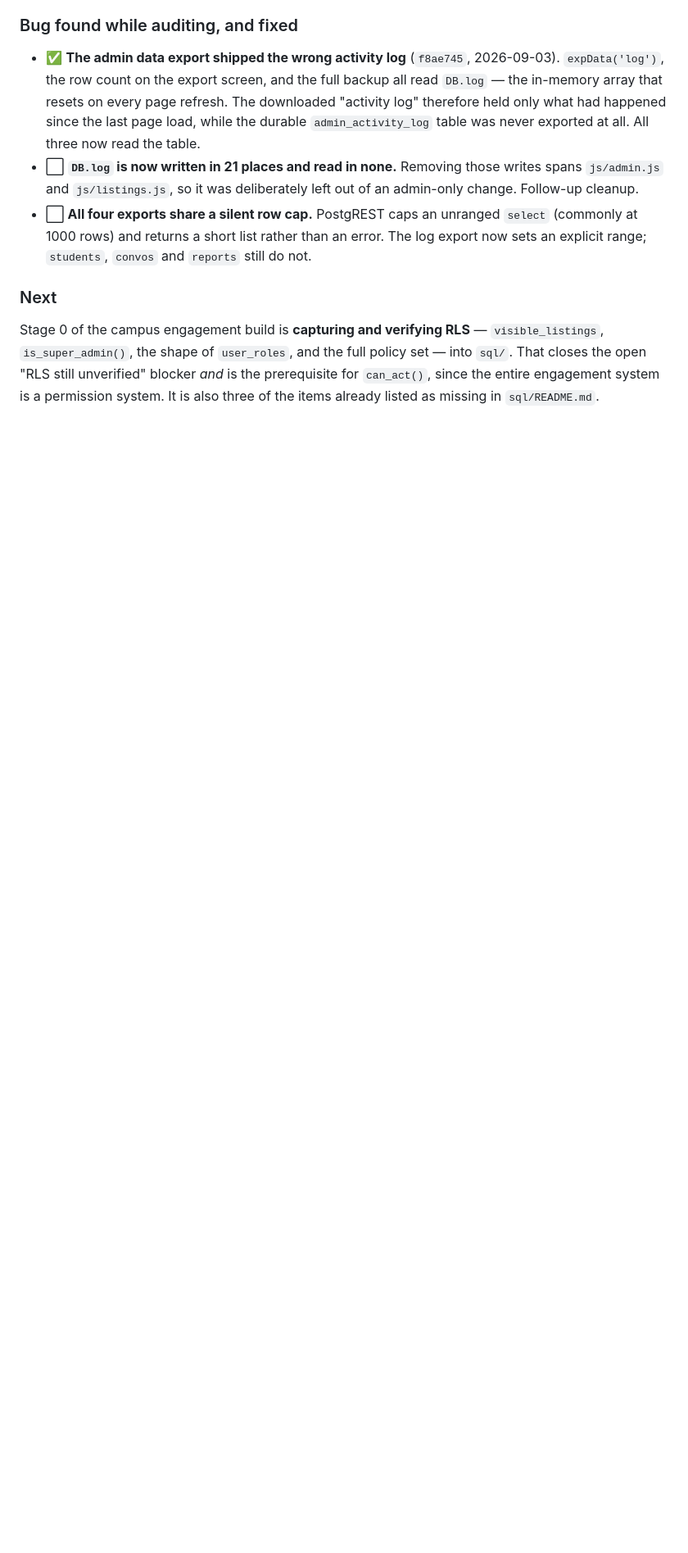
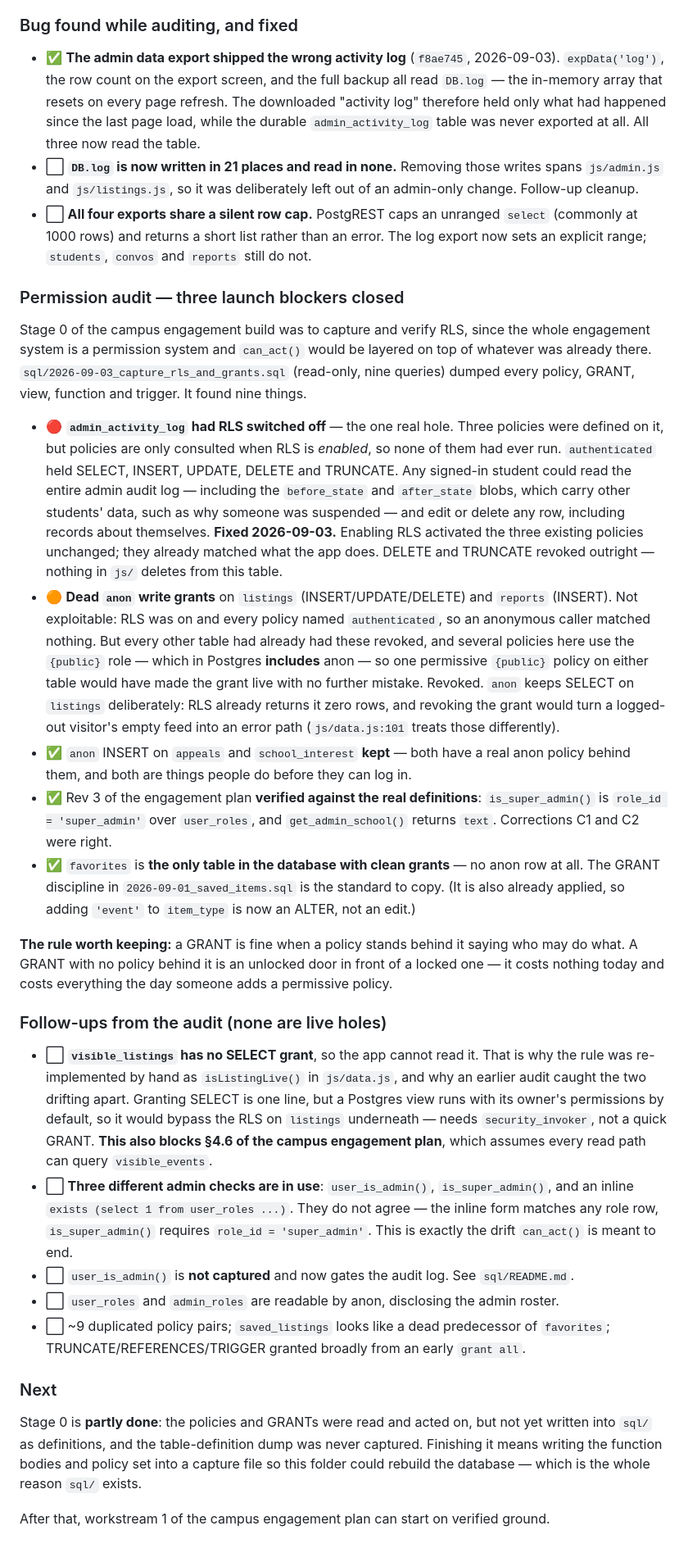
Before and after one commit to kreda-ship-it/caldwellnest, a Markdown page: docs/ROADMAP.md, the part around one of its changes. Shown at 82% size. Drawn GitHub-style; blank space fills up the shorter version.

Commit message:
Close three launch blockers confirmed by the permission audit
Documentation only.

- RLS unverified (open since 2026-08-05) — now verified, and it was not
  clean; the admin_activity_log hole and its fix are recorded.
- appeals table + RLS unconfirmed — confirmed: RLS on, six policies,
  anon INSERT deliberate.
- anon UPDATE grant on book_listings — confirmed absent, and the guard
  no longer depends on the grant alone since align_owner_guards.

Three blockers remain: the unfilled [OPERATOR NAME] and [DATE]
placeholders in the legal pages, the legal review itself, and password
reset config.

Extends SESSION LOG 2026-09-03 with the audit findings and the seven
follow-ups.

Co-Authored-By: Claude Opus 5 <noreply@anthropic.com>

```diff
--- a/docs/ROADMAP.md
+++ b/docs/ROADMAP.md
@@ -1734,9 +1750,62 @@ documents, and one bug found while writing the plans down.
       (commonly at 1000 rows) and returns a short list rather than an error. The log export
       now sets an explicit range; `students`, `convos` and `reports` still do not.
 
+### Permission audit — three launch blockers closed
+Stage 0 of the campus engagement build was to capture and verify RLS, since the whole
+engagement system is a permission system and `can_act()` would be layered on top of whatever
+was already there. `sql/2026-09-03_capture_rls_and_grants.sql` (read-only, nine queries) dumped
+every policy, GRANT, view, function and trigger. It found nine things.
+
+- 🔴 **`admin_activity_log` had RLS switched off** — the one real hole. Three policies were
+      defined on it, but policies are only consulted when RLS is *enabled*, so none of them
+      had ever run. `authenticated` held SELECT, INSERT, UPDATE, DELETE and TRUNCATE. Any
+      signed-in student could read the entire admin audit log — including the `before_state`
+      and `after_state` blobs, which carry other students' data, such as why someone was
+      suspended — and edit or delete any row, including records about themselves.
+      **Fixed 2026-09-03.** Enabling RLS activated the three existing policies unchanged; they
+      already matched what the app does. DELETE and TRUNCATE revoked outright — nothing in
+      `js/` deletes from this table.
+- 🟠 **Dead `anon` write grants** on `listings` (INSERT/UPDATE/DELETE) and `reports` (INSERT).
+      Not exploitable: RLS was on and every policy named `authenticated`, so an anonymous
+      caller matched nothing. But every other table had already had these revoked, and
+      several policies here use the `{public}` role — which in Postgres **includes** anon — so
+      one permissive `{public}` policy on either table would have made the grant live with no
+      further mistake. Revoked. `anon` keeps SELECT on `listings` deliberately: RLS already
+      returns it zero rows, and revoking the grant would turn a logged-out visitor's empty
+      feed into an error path (`js/data.js:101` treats those differently).
+- ✅ `anon` INSERT on `appeals` and `school_interest` **kept** — both have a real anon policy
+      behind them, and both are things people do before they can log in.
+- ✅ Rev 3 of the engagement plan **verified against the real definitions**: `is_super_admin()`
+      is `role_id = 'super_admin'` over `user_roles`, and `get_admin_school()` returns `text`.
+      Corrections C1 and C2 were right.
+- ✅ `favorites` is **the only table in the database with clean grants** — no anon row at all.
+      The GRANT discipline in `2026-09-01_saved_items.sql` is the standard to copy. (It is also
+      already applied, so adding `'event'` to `item_type` is now an ALTER, not an edit.)
+
+**The rule worth keeping:** a GRANT is fine when a policy stands behind it saying who may do
+what. A GRANT with no policy behind it is an unlocked door in front of a locked one — it costs
+nothing today and costs everything the day someone adds a permissive policy.
+
+### Follow-ups from the audit (none are live holes)
+- ⬜ **`visible_listings` has no SELECT grant**, so the app cannot read it. That is why the
+      rule was re-implemented by hand as `isListingLive()` in `js/data.js`, and why an earlier
+      audit caught the two drifting apart. Granting SELECT is one line, but a Postgres view
+      runs with its owner's permissions by default, so it would bypass the RLS on `listings`
+      underneath — needs `security_invoker`, not a quick GRANT. **This also blocks §4.6 of the
+      campus engagement plan**, which assumes every read path can query `visible_events`.
+- ⬜ **Three different admin checks are in use**: `user_is_admin()`, `is_super_admin()`, and an
+      inline `exists (select 1 from user_roles ...)`. They do not agree — the inline form
+      matches any role row, `is_super_admin()` requires `role_id = 'super_admin'`. This is
+      exactly the drift `can_act()` is meant to end.
+- ⬜ `user_is_admin()` is **not captured** and now gates the audit log. See `sql/README.md`.
+- ⬜ `user_roles` and `admin_roles` are readable by anon, disclosing the admin roster.
+- ⬜ ~9 duplicated policy pairs; `saved_listings` looks like a dead predecessor of `favorites`;
+      TRUNCATE/REFERENCES/TRIGGER granted broadly from an early `grant all`.
+
 ### Next
-Stage 0 of the campus engagement build is **capturing and verifying RLS** — `visible_listings`,
-`is_super_admin()`, the shape of `user_roles`, and the full policy set — into `sql/`. That
-closes the open "RLS still unverified" blocker *and* is the prerequisite for `can_act()`, since
-the entire engagement system is a permission system. It is also three of the items already
-listed as missing in `sql/README.md`.
+Stage 0 is **partly done**: the policies and GRANTs were read and acted on, but not yet written
+into `sql/` as definitions, and the table-definition dump was never captured. Finishing it means
+writing the function bodies and policy set into a capture file so this folder could rebuild the
+database — which is the whole reason `sql/` exists.
+
+After that, workstream 1 of the campus engagement plan can start on verified ground.
```
Also changed, not shown: other parts of docs/ROADMAP.md (+21 -5 lines).
